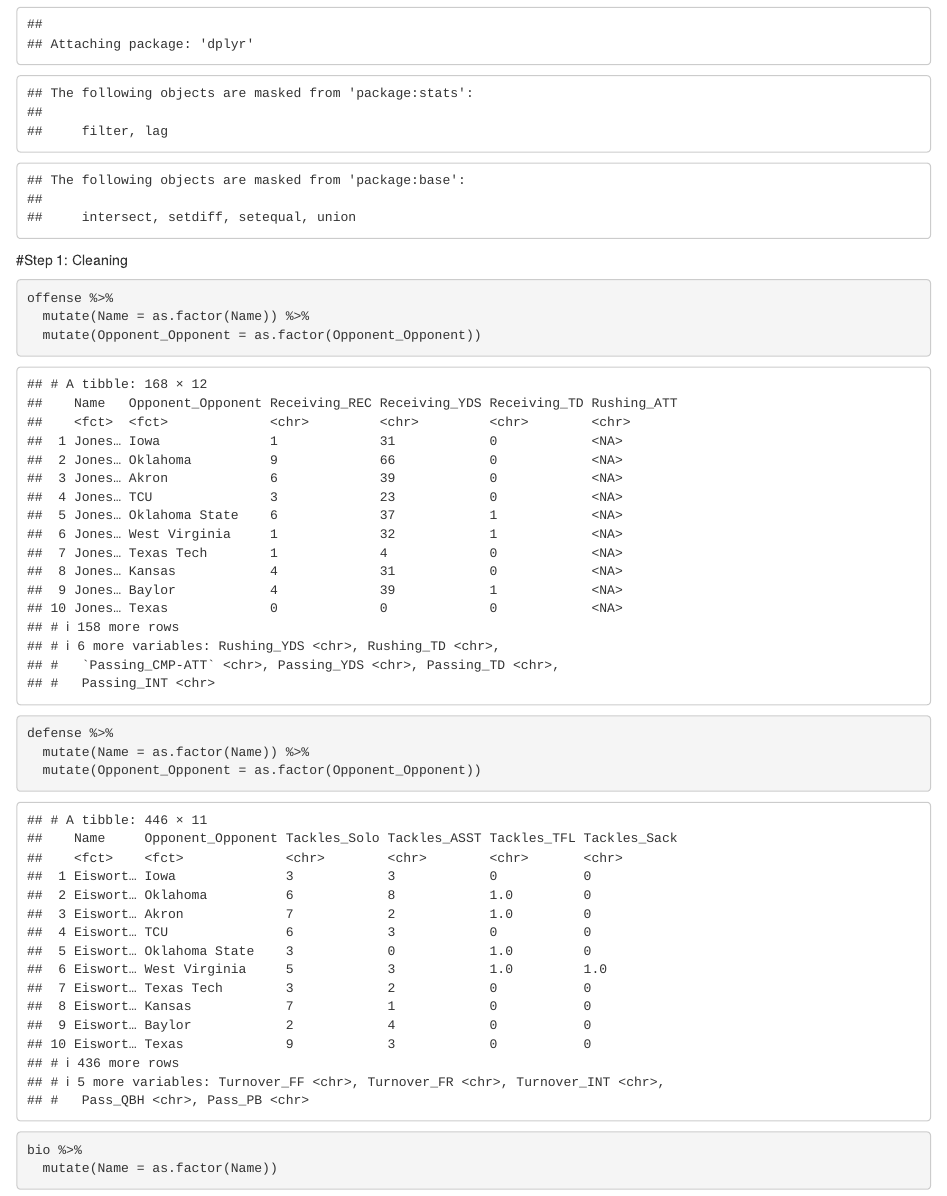
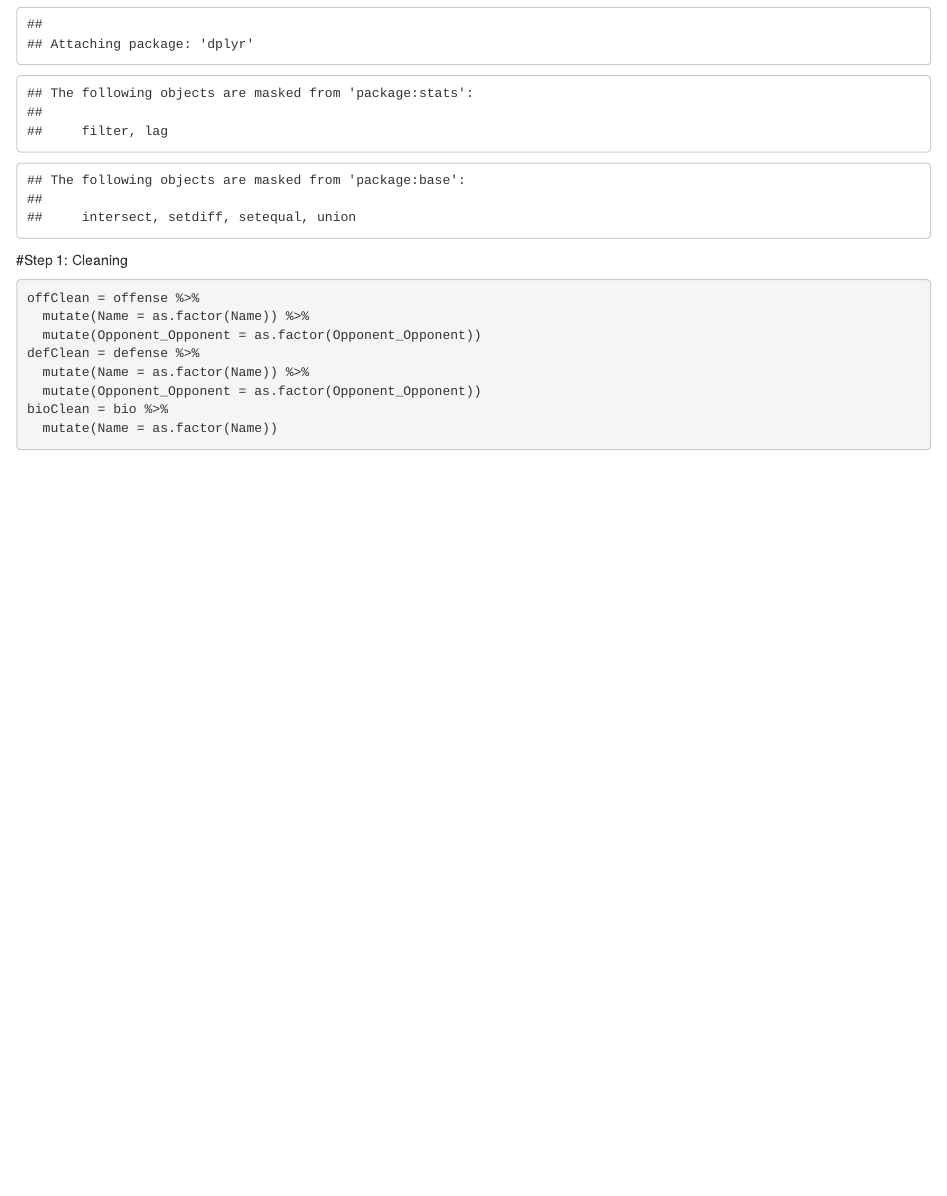
Before and after one commit to CameronStocker/ds202_lab4, an R Markdown document (team.Rmd): the page in a window 1100 px wide, from 360 px down. Rendered offline with R 4.5, knitr and Pandoc, with nearby package versions.

Commit message:
saved as offClean, etc.

````diff
--- a/team.Rmd
+++ b/team.Rmd
@@ -25,13 +25,12 @@ library(dplyr)
 
 #Step 1: Cleaning
 ```{r}
-offense %>%
+offClean = offense %>%
   mutate(Name = as.factor(Name)) %>%
   mutate(Opponent_Opponent = as.factor(Opponent_Opponent))
-defense %>%
+defClean = defense %>%
   mutate(Name = as.factor(Name)) %>%
   mutate(Opponent_Opponent = as.factor(Opponent_Opponent))
-bio %>%
+bioClean = bio %>%
   mutate(Name = as.factor(Name))
-
 ```
````
